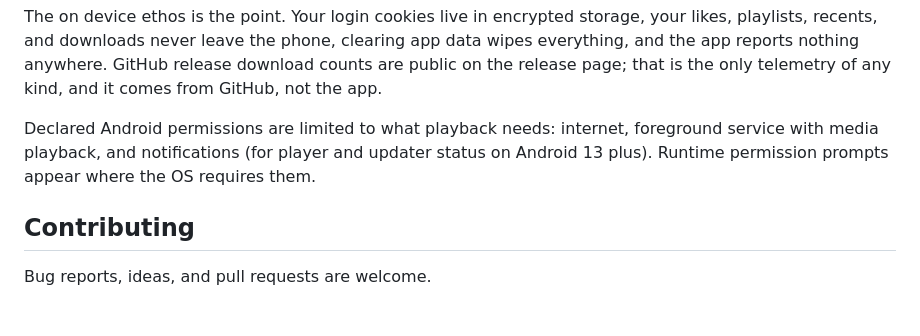
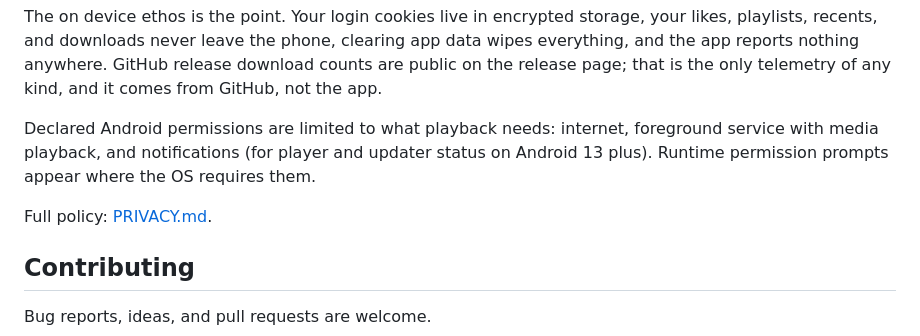
Before and after one commit to ritz0007/Cresca, a Markdown page: README.md, the part around the change. GitHub-like rendering; blank space fills up the shorter version.

```diff
--- a/README.md
+++ b/README.md
@@ -192,6 +192,8 @@ foreground service with media playback, and notifications (for player and
 updater status on Android 13 plus). Runtime permission prompts appear where
 the OS requires them.
 
+Full policy: [PRIVACY.md](PRIVACY.md).
+
 ## Contributing
 
 Bug reports, ideas, and pull requests are welcome.
```
Also changed, not shown: PRIVACY.md (added, +89 -0 lines).
